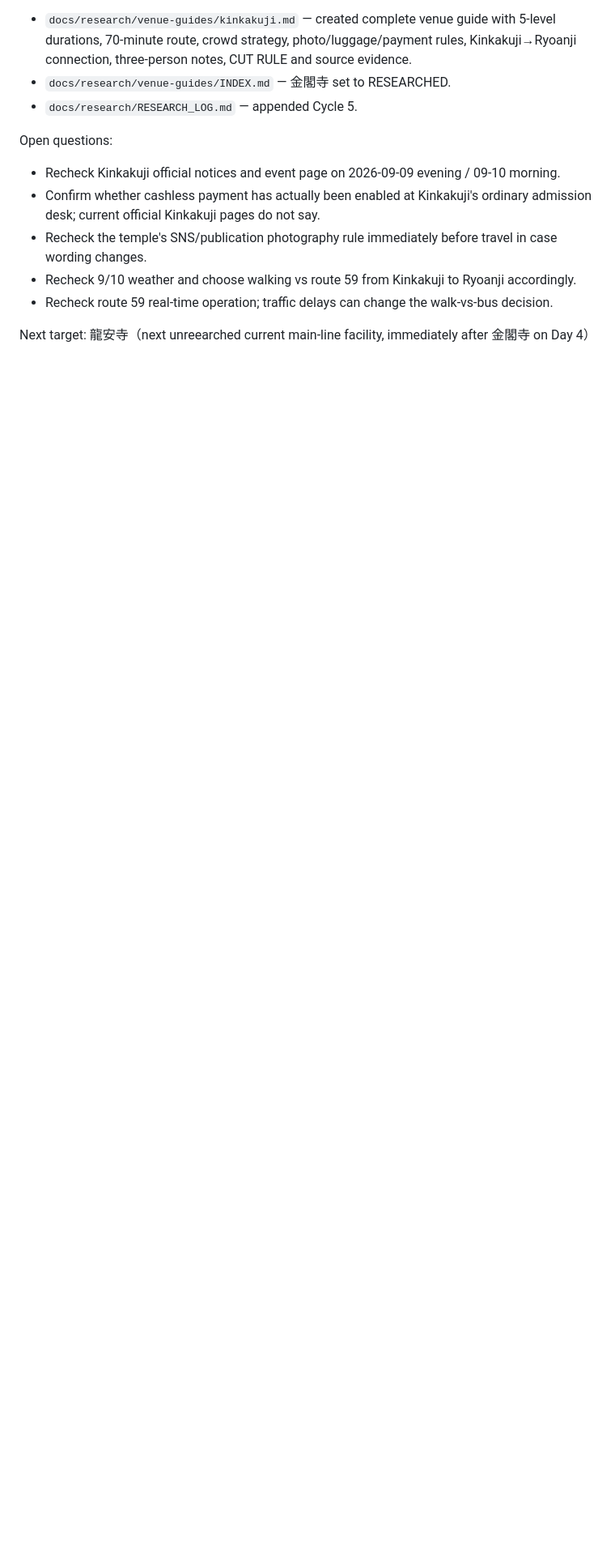
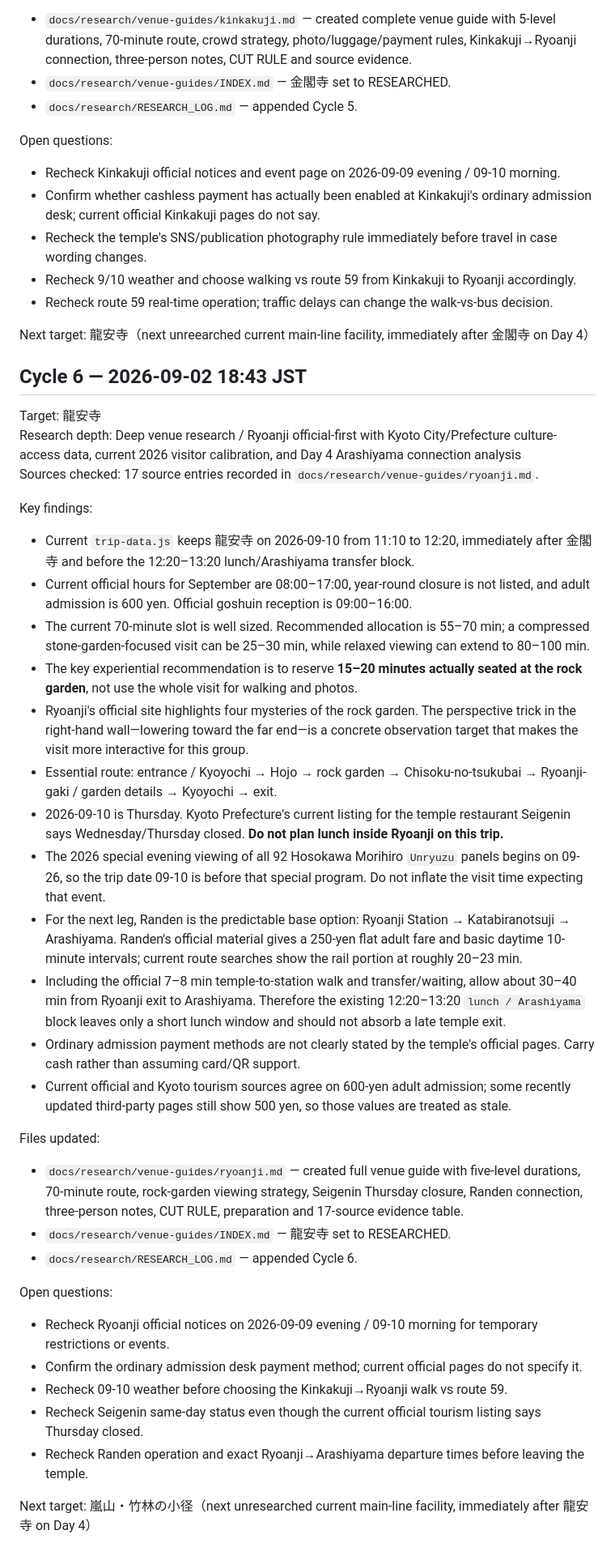
Before and after one commit to tomoponz/kyoto-osaka-trip-2026, a Markdown page: docs/research/RESEARCH_LOG.md, the part around the change. Shown at 81% size. Rendered like a GitHub page; blank space fills up the shorter version.

Commit message:
Log Ryoanji research cycle

```diff
--- a/docs/research/RESEARCH_LOG.md
+++ b/docs/research/RESEARCH_LOG.md
@@ -168,3 +168,37 @@ Open questions:
 - Recheck route 59 real-time operation; traffic delays can change the walk-vs-bus decision.
 
 Next target: 龍安寺（next unreearched current main-line facility, immediately after 金閣寺 on Day 4）
+
+## Cycle 6 — 2026-09-02 18:43 JST
+
+Target: 龍安寺
+Research depth: Deep venue research / Ryoanji official-first with Kyoto City/Prefecture culture-access data, current 2026 visitor calibration, and Day 4 Arashiyama connection analysis
+Sources checked: 17 source entries recorded in `docs/research/venue-guides/ryoanji.md`.
+
+Key findings:
+- Current `trip-data.js` keeps 龍安寺 on 2026-09-10 from 11:10 to 12:20, immediately after 金閣寺 and before the 12:20–13:20 lunch/Arashiyama transfer block.
+- Current official hours for September are 08:00–17:00, year-round closure is not listed, and adult admission is 600 yen. Official goshuin reception is 09:00–16:00.
+- The current 70-minute slot is well sized. Recommended allocation is 55–70 min; a compressed stone-garden-focused visit can be 25–30 min, while relaxed viewing can extend to 80–100 min.
+- The key experiential recommendation is to reserve **15–20 minutes actually seated at the rock garden**, not use the whole visit for walking and photos.
+- Ryoanji's official site highlights four mysteries of the rock garden. The perspective trick in the right-hand wall—lowering toward the far end—is a concrete observation target that makes the visit more interactive for this group.
+- Essential route: entrance / Kyoyochi → Hojo → rock garden → Chisoku-no-tsukubai → Ryoanji-gaki / garden details → Kyoyochi → exit.
+- 2026-09-10 is Thursday. Kyoto Prefecture's current listing for the temple restaurant Seigenin says Wednesday/Thursday closed. **Do not plan lunch inside Ryoanji on this trip.**
+- The 2026 special evening viewing of all 92 Hosokawa Morihiro `Unryuzu` panels begins on 09-26, so the trip date 09-10 is before that special program. Do not inflate the visit time expecting that event.
+- For the next leg, Randen is the predictable base option: Ryoanji Station → Katabiranotsuji → Arashiyama. Randen's official material gives a 250-yen flat adult fare and basic daytime 10-minute intervals; current route searches show the rail portion at roughly 20–23 min.
+- Including the official 7–8 min temple-to-station walk and transfer/waiting, allow about 30–40 min from Ryoanji exit to Arashiyama. Therefore the existing 12:20–13:20 `lunch / Arashiyama` block leaves only a short lunch window and should not absorb a late temple exit.
+- Ordinary admission payment methods are not clearly stated by the temple's official pages. Carry cash rather than assuming card/QR support.
+- Current official and Kyoto tourism sources agree on 600-yen adult admission; some recently updated third-party pages still show 500 yen, so those values are treated as stale.
+
+Files updated:
+- `docs/research/venue-guides/ryoanji.md` — created full venue guide with five-level durations, 70-minute route, rock-garden viewing strategy, Seigenin Thursday closure, Randen connection, three-person notes, CUT RULE, preparation and 17-source evidence table.
+- `docs/research/venue-guides/INDEX.md` — 龍安寺 set to RESEARCHED.
+- `docs/research/RESEARCH_LOG.md` — appended Cycle 6.
+
+Open questions:
+- Recheck Ryoanji official notices on 2026-09-09 evening / 09-10 morning for temporary restrictions or events.
+- Confirm the ordinary admission desk payment method; current official pages do not specify it.
+- Recheck 09-10 weather before choosing the Kinkakuji→Ryoanji walk vs route 59.
+- Recheck Seigenin same-day status even though the current official tourism listing says Thursday closed.
+- Recheck Randen operation and exact Ryoanji→Arashiyama departure times before leaving the temple.
+
+Next target: 嵐山・竹林の小径（next unresearched current main-line facility, immediately after 龍安寺 on Day 4）
```
